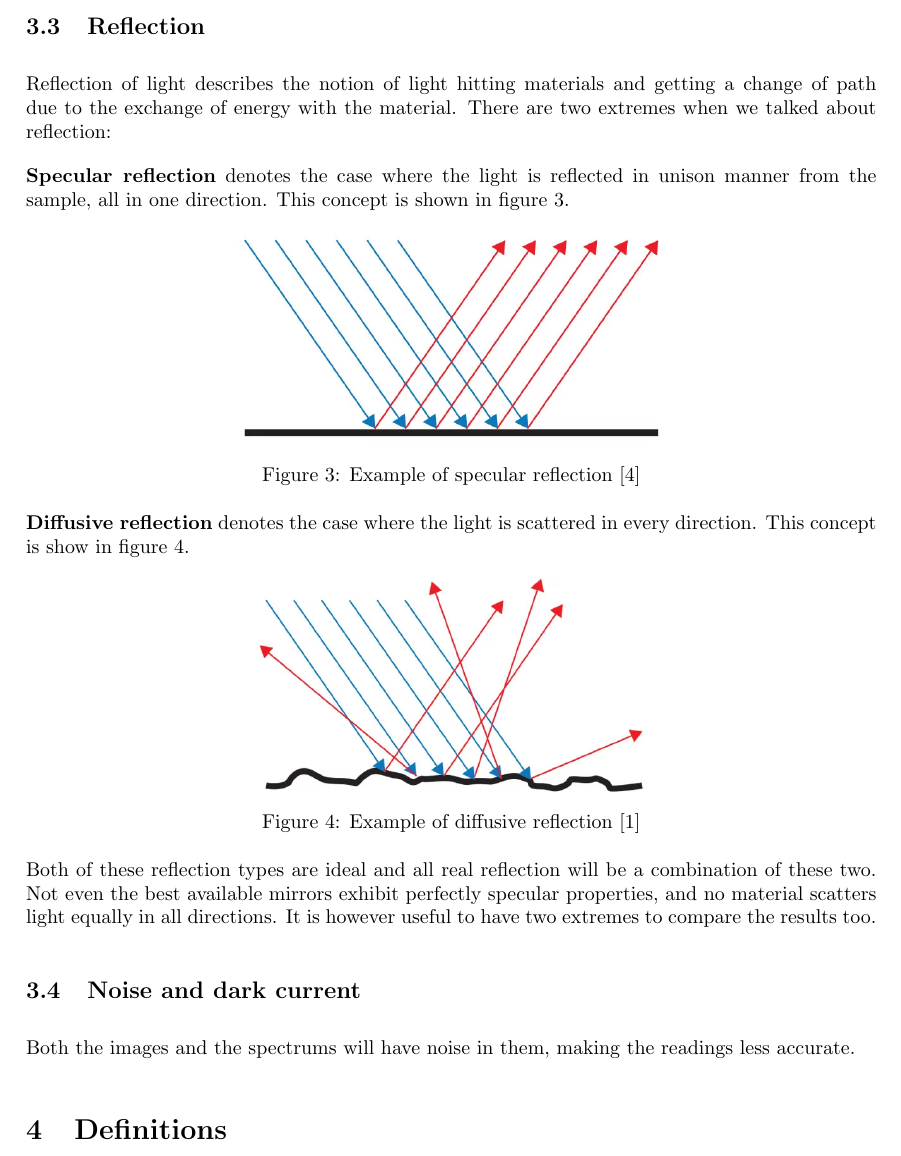
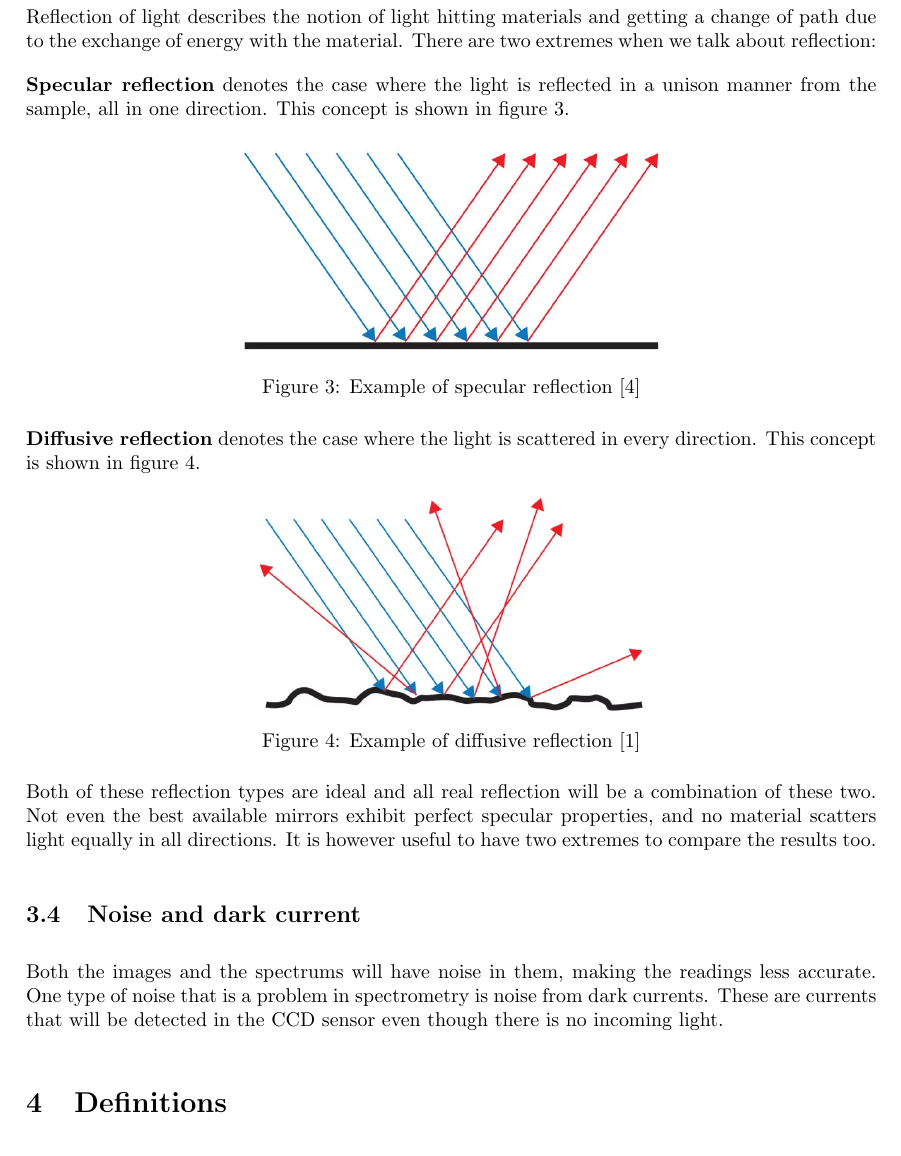
Before and after one commit to erikrm/project-thesis, a LaTeX document (main.tex, which reads 2_theory.tex): part of page 5 of 15, cut at the place of the change. Compiled offline with pdfLaTeX.

Commit message:
Updated theory with my notes from this morning

```diff
--- a/2_theory.tex
+++ b/2_theory.tex
@@ -20,9 +20,9 @@ Because of this it can be used to give an average spectrum of the area under the
 
 \subsection{Reflection}
 \label{sec:theory_reflection}
-Reflection of light describes the notion of light hitting materials and getting a change of path due to the exchange of energy with the material. There are two extremes when we talked about reflection:
+Reflection of light describes the notion of light hitting materials and getting a change of path due to the exchange of energy with the material. There are two extremes when we talk about reflection:
 
-\textbf{Specular reflection} denotes the case where the light is reflected in unison manner from the sample, all in one direction. This concept is shown in figure \ref{fig:specular_reflection}.
+\textbf{Specular reflection} denotes the case where the light is reflected in a unison manner from the sample, all in one direction. This concept is shown in figure \ref{fig:specular_reflection}.
 
 \begin{figure}[h!]
     \centering
@@ -31,7 +31,7 @@ Reflection of light describes the notion of light hitting materials and getting
     \label{fig:specular_reflection}
 \end{figure}
 
-\textbf{Diffusive reflection} denotes the case where the light is scattered in every direction. This concept is show in figure \ref{fig:diffusive_reflection}.
+\textbf{Diffusive reflection} denotes the case where the light is scattered in every direction. This concept is shown in figure \ref{fig:diffusive_reflection}.
 
 \begin{figure}[h!]
     \centering
@@ -40,7 +40,7 @@ Reflection of light describes the notion of light hitting materials and getting
     \label{fig:diffusive_reflection}
 \end{figure}
 
-Both of these reflection types are ideal and all real reflection will be a combination of these two. Not even the best available mirrors exhibit perfectly specular properties, and no material scatters light equally in all directions. It is however useful to have two extremes to compare the results too.
+Both of these reflection types are ideal and all real reflection will be a combination of these two. Not even the best available mirrors exhibit perfect specular properties, and no material scatters light equally in all directions. It is however useful to have two extremes to compare the results too.
 
 %TODO: Im not sure yet about including these
 %\subsubsection{Specular}
@@ -48,7 +48,10 @@ Both of these reflection types are ideal and all real reflection will be a combi
 %\subsection{Relative reflection}
 
 \subsection{Noise and dark current}
-Both the images and the spectrums will have noise in them, making the readings less accurate.
+\label{sec:noise_and_dark_current}
+Both the images and the spectrums will have noise in them, making the readings less accurate. One type of noise that is a problem in spectrometry is noise from dark currents. These are currents that will be detected in the CCD sensor even though there is no incoming light.
+
+
 
 %TODO: Should add:
 % Linear regression
```
Also changed, not shown: 2_theory.tex (2 more changed lines).
